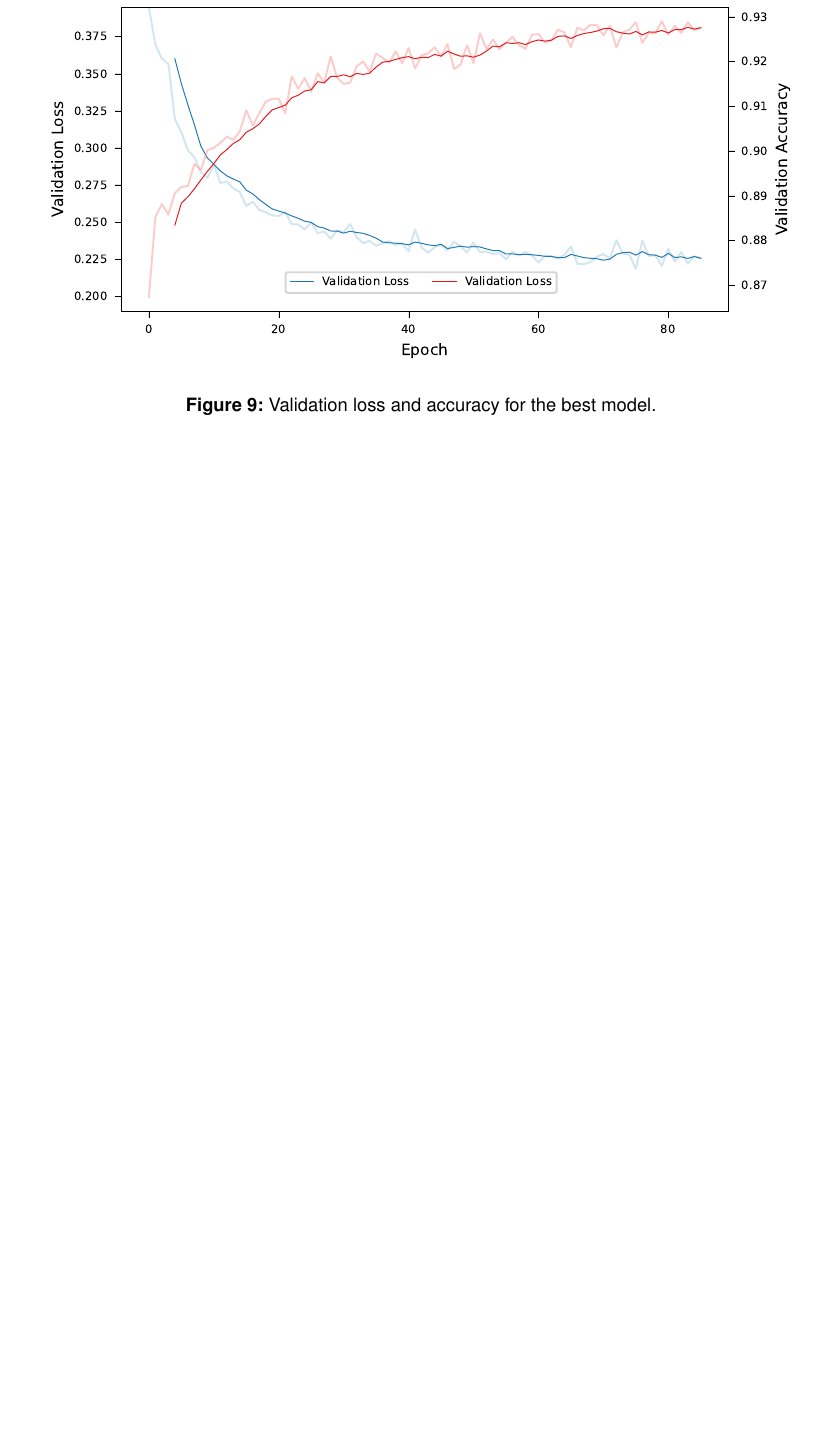
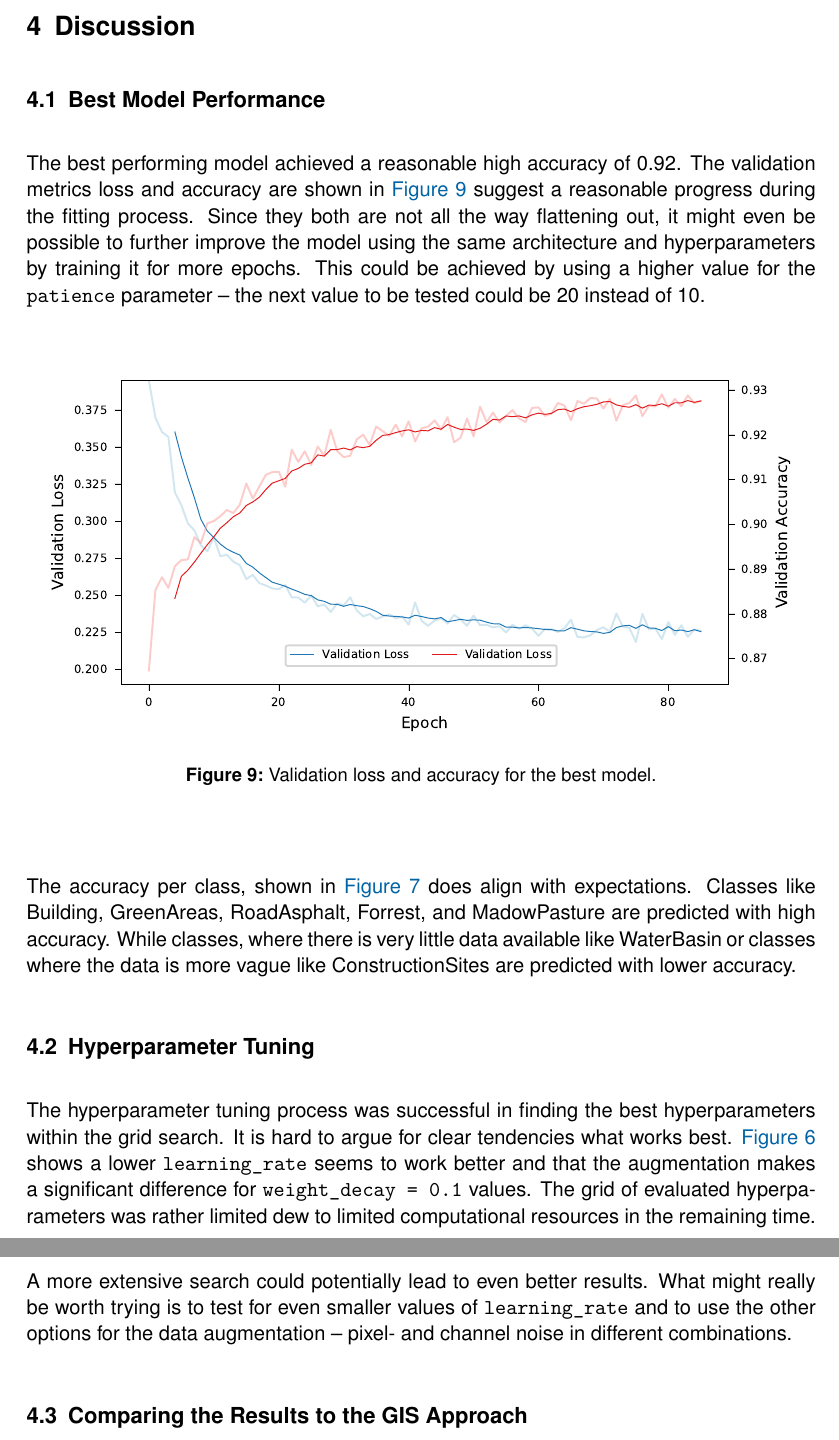
Before and after one commit to juliankraft/TermPaper2_RasterClassification, a LaTeX document (LaTeX/main.tex, which reads LaTeX/sections/04_discussion.tex): part of page 17 of 20 before the commit and two parts of pages 17 and 18 of 21 after it, the two joined at a grey line, cut at the place of the change, the shorter picture padded with empty space. Compiled offline with pdfLaTeX.

Commit message:
texting and plotting

```diff
--- a/LaTeX/sections/04_discussion.tex
+++ b/LaTeX/sections/04_discussion.tex
@@ -9,6 +9,16 @@
 \section{Discussion}
 \label{discussion}
 
+\subsection{Best Model Performance}
+
+The best performing model achieved a reasonable high accuracy of 0.92. The validation
+metrics loss and accuracy are shown in \autoref{fig:best_model_training_metrics}
+suggest a reasonable progress during the fitting process. Since they both are not
+all the way flattening out, it might even be possible to further improve the model
+using the same architecture and hyperparameters by training it for more epochs.
+This could be achieved by using a higher value for the \texttt{patience} parameter --
+the next value to be tested could be 20 instead of 10.
+
 \begin{figure}[H]
     \centering
     \captionsetup{width=0.8\linewidth}
@@ -16,3 +26,23 @@
     \caption{Validation loss and accuracy for the best model.}
     \label{fig:best_model_training_metrics}
 \end{figure}
+
+The accuracy per class, shown in \autoref{fig:best_model_accuracy_per_category}
+does align with expectations. Classes like Building, GreenAreas, RoadAsphalt, Forrest,
+and MadowPasture are predicted with high accuracy. While classes, where there is
+very little data available like WaterBasin or classes where the data is more vague
+like ConstructionSites are predicted with lower accuracy.
+
+\subsection{Hyperparameter Tuning}
+
+The hyperparameter tuning process was successful in finding the best hyperparameters
+within the grid search. It is hard to argue for clear tendencies what works best.
+\autoref{fig:hp_tuning_boxplot} shows a lower \texttt{learning\_rate} seems to work better and that
+the augmentation makes a significant difference for \texttt{weight\_decay = 0.1} values.
+The grid of evaluated hyperparameters was rather limited dew to limited computational
+resources in the remaining time. A more extensive search could potentially lead to
+even better results. What might really be worth trying is to test for even smaller
+values of \texttt{learning\_rate} and to use the other options for the data augmentation --
+pixel- and channel noise in different combinations.
+
+\subsection{Comparing the Results to the GIS Approach}
```
Also changed, not shown: LaTeX/sections/02_methods.tex (+20 -25 lines), LaTeX/sections/03_results.tex (+2 -1 lines), LaTeX/sections/05_acknowledgment_declaration.tex (+1 -2 lines), LaTeX/figures/area_by_category.pdf (deleted), LaTeX/figures/area_by_category_and_seal.pdf, LaTeX/figures/best_model_accuracy_per_category.pdf, LaTeX/figures/best_model_training_metrics.pdf, LaTeX/figures/best_model_visual.pdf, LaTeX/figures/declaration_independence.pdf (renamed from LaTeX/figures/denlaration_independence.pdf), LaTeX/figures/hp_tuning_boxplot.pdf, 1 other file.
